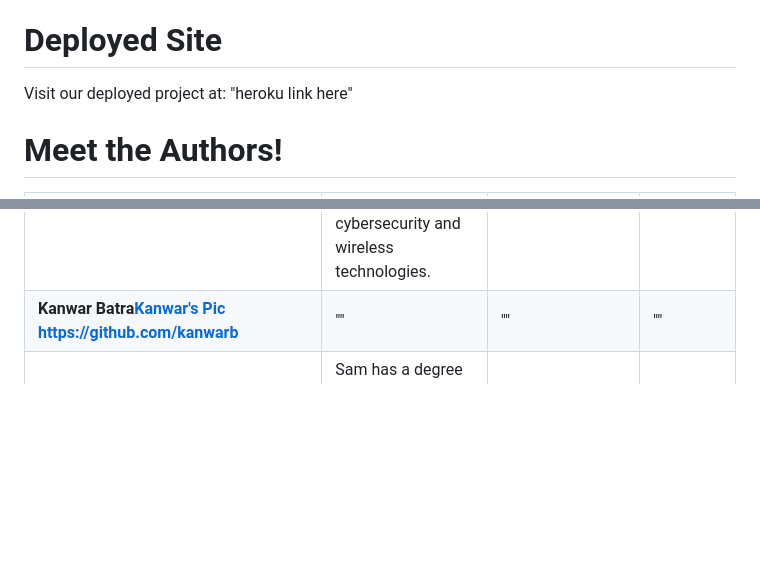
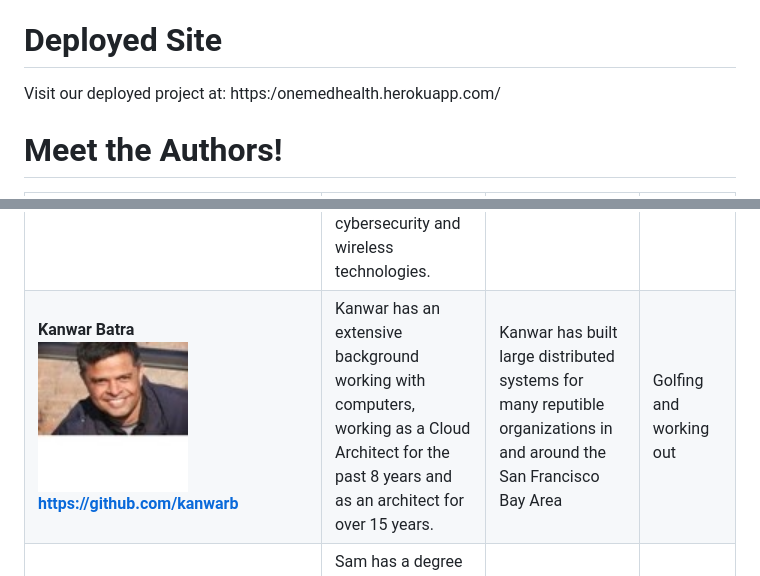
Before and after one commit to technerdgit/onestophealth, a Markdown page: README.md, 2 parts joined by grey strips. Drawn GitHub-style; pictures changed too: public/assets/images/kanwar.jpg (added); blank space fills up the shorter version.

Commit message:
made changes to readme

```diff
--- a/README.md
+++ b/README.md
@@ -66,13 +66,13 @@ Okta is a cloud software provider that manages and secures user authentication.
 For more information on Okta, please feel free to visit: https://www.okta.com
 
 # <a name="deployed"> Deployed Site </a>
-Visit our deployed project at: "heroku link here"
+Visit our deployed project at: https:/onemedhealth.herokuapp.com/
 
 # <a name="authors">Meet the Authors!</a>
 
 |     Author           |  Summary|    Fun Fact         | Hobbies    |
 |----------------------|---------|---------------------|------------|
 |<b>Calvin Chau<br><img src="public/assets/images/cal.jpeg" width="150px"> https://bavarianstance.github.io/CC-Bootstrap-Portfolio/           |Calvin possesses a background in business management and sales, specializing in the Big Data and Analytics space. Backend technologies that interest him in particular include: data infrastructure, cybersecurity and wireless technologies.|Built a mining farm for cryptocurrency; also has an Instagram account with 19.1k followers (ALL ORGANIC!) |Modding car non-stop |
-|<b>Kanwar Batra[Kanwar's Pic]() https://github.com/kanwarb       |"" |"" |""  |
+|<b>Kanwar Batra<br><img src="public/assets/images/kanwar.jpg" width="150px"> https://github.com/kanwarb       |Kanwar has an extensive background working with computers, working as a Cloud Architect for the past 8 years and as an architect for over 15 years. |Kanwar has built large distributed systems for many reputible organizations in and around the San Francisco Bay Area  | Golfing and working out
 |<b>Samuel Thompson<br> <img src="public/assets/images/sam.jpg" width="150px">  https://github.com/peepcrusher     |Sam has a degree in Recreation, Parks & Tourism. Sam decided to get into tech because he has always felt comfortable working with computers and would like to take the next step towards a career in technology.|Sam can peel an orange all in one piece. |Dancing
 |<b>Andrew Xie <br><img src="public/assets/images/andrew.jpg" height="300px" width="150px">  https://github.com/xieandrew2235     |Andrew is a recent college graduate with a degree in International Politics. He hopes that this bootcamp will be the first step towards a career in web development.    |Andrew graduated from college in China. | Watching sports :baseball:
```
